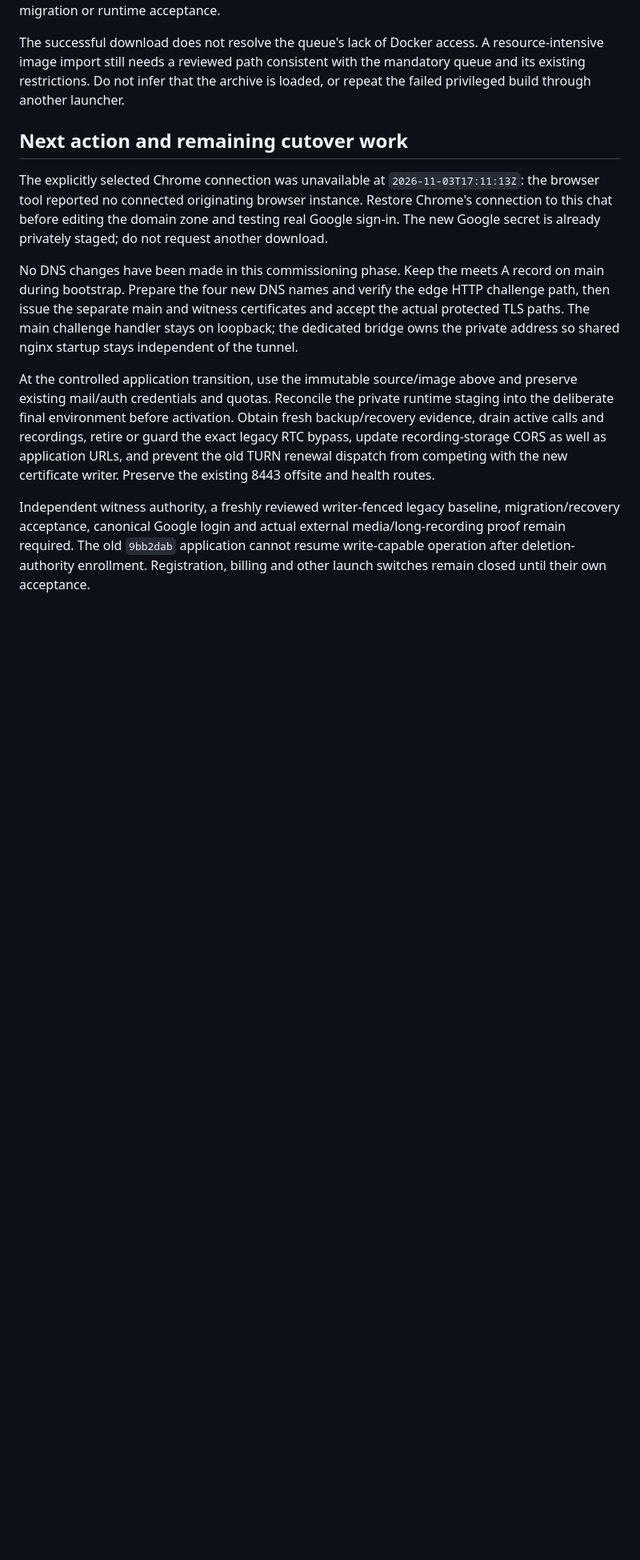
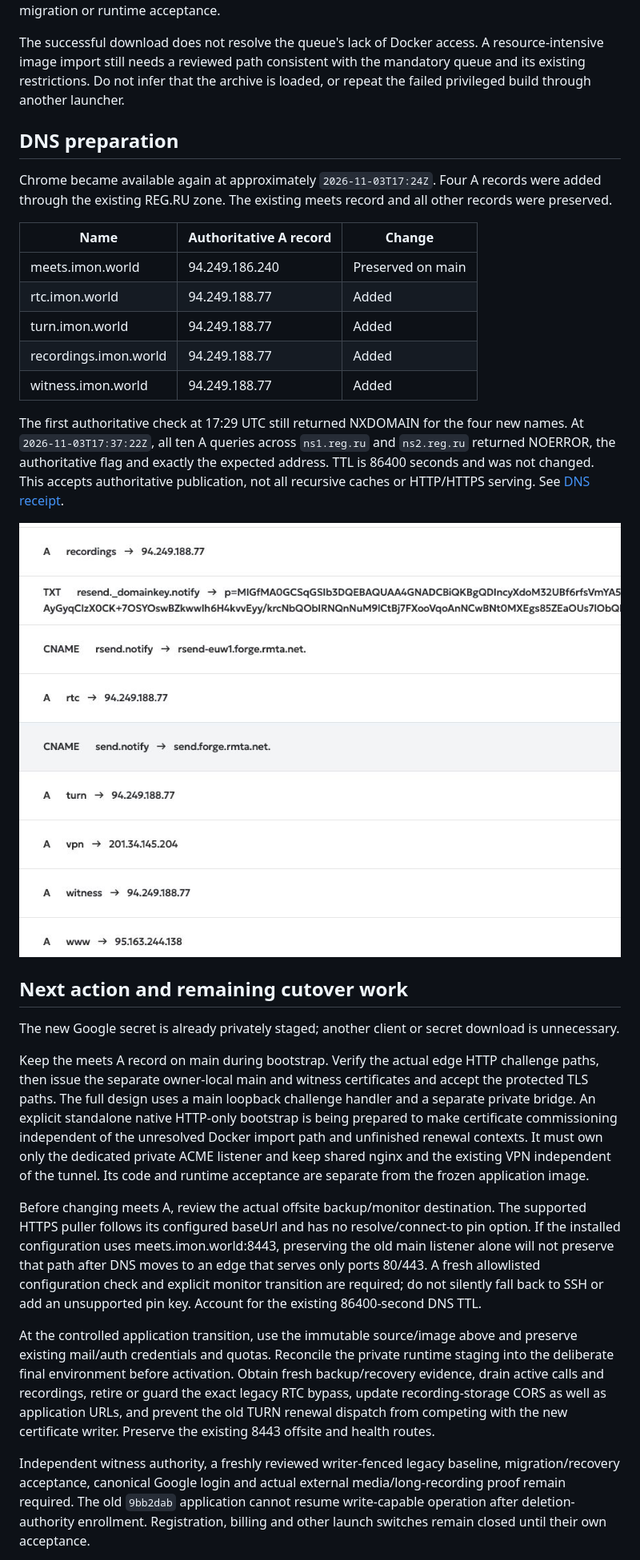
Before and after one commit to IMONsergey/imonmeets, a Markdown page: docs/release-2026-11-03/edge-transport-acme-checkpoint.md, the part around one of its changes. Shown at 80% size. GitHub-like rendering; pictures changed too: docs/verification/dns-records-20261103.png (added); blank space fills up the shorter version.

Commit message:
docs: record authoritative DNS bootstrap and cutover limits [skip ci]
Record four new edge A records, both authoritative-server readbacks, and the unchanged main address. Preserve the public DNS UI proof and identify the existing DNS-based offsite-monitor dependency before the main A record can move.

Documentation and sanitized verification evidence only; no application or transport code changes.

```diff
--- a/docs/release-2026-11-03/edge-transport-acme-checkpoint.md
+++ b/docs/release-2026-11-03/edge-transport-acme-checkpoint.md
@@ -56,11 +57,29 @@ Main downloaded the nine public release assets through one ordinary-user job, `2
 
 The successful download does not resolve the queue's lack of Docker access. A resource-intensive image import still needs a reviewed path consistent with the mandatory queue and its existing restrictions. Do not infer that the archive is loaded, or repeat the failed privileged build through another launcher.
 
+## DNS preparation
+
+Chrome became available again at approximately `2026-11-03T17:24Z`. Four A records were added through the existing REG.RU zone. The existing meets record and all other records were preserved.
+
+| Name | Authoritative A record | Change |
+| --- | --- | --- |
+| meets.imon.world | 94.249.186.240 | Preserved on main |
+| rtc.imon.world | 94.249.188.77 | Added |
+| turn.imon.world | 94.249.188.77 | Added |
+| recordings.imon.world | 94.249.188.77 | Added |
+| witness.imon.world | 94.249.188.77 | Added |
+
+The first authoritative check at 17:29 UTC still returned NXDOMAIN for the four new names. At `2026-11-03T17:37:22Z`, all ten A queries across `ns1.reg.ru` and `ns2.reg.ru` returned NOERROR, the authoritative flag and exactly the expected address. TTL is 86400 seconds and was not changed. This accepts authoritative publication, not all recursive caches or HTTP/HTTPS serving. See [DNS receipt](../../verification/edge-dns-bootstrap-20261103.json).
+
+![Four new A records in the REG.RU zone](../verification/dns-records-20261103.png)
+
 ## Next action and remaining cutover work
 
-The explicitly selected Chrome connection was unavailable at `2026-11-03T17:11:13Z`: the browser tool reported no connected originating browser instance. Restore Chrome's connection to this chat before editing the domain zone and testing real Google sign-in. The new Google secret is already privately staged; do not request another download.
+The new Google secret is already privately staged; another client or secret download is unnecessary.
 
-No DNS changes have been made in this commissioning phase. Keep the meets A record on main during bootstrap. Prepare the four new DNS names and verify the edge HTTP challenge path, then issue the separate main and witness certificates and accept the actual protected TLS paths. The main challenge handler stays on loopback; the dedicated bridge owns the private address so shared nginx startup stays independent of the tunnel.
+Keep the meets A record on main during bootstrap. Verify the actual edge HTTP challenge paths, then issue the separate owner-local main and witness certificates and accept the protected TLS paths. The full design uses a main loopback challenge handler and a separate private bridge. An explicit standalone native HTTP-only bootstrap is being prepared to make certificate commissioning independent of the unresolved Docker import path and unfinished renewal contexts. It must own only the dedicated private ACME listener and keep shared nginx and the existing VPN independent of the tunnel. Its code and runtime acceptance are separate from the frozen application image.
+
+Before changing meets A, review the actual offsite backup/monitor destination. The supported HTTPS puller follows its configured baseUrl and has no resolve/connect-to pin option. If the installed configuration uses meets.imon.world:8443, preserving the old main listener alone will not preserve that path after DNS moves to an edge that serves only ports 80/443. A fresh allowlisted configuration check and explicit monitor transition are required; do not silently fall back to SSH or add an unsupported pin key. Account for the existing 86400-second DNS TTL.
 
 At the controlled application transition, use the immutable source/image above and preserve existing mail/auth credentials and quotas. Reconcile the private runtime staging into the deliberate final environment before activation. Obtain fresh backup/recovery evidence, drain active calls and recordings, retire or guard the exact legacy RTC bypass, update recording-storage CORS as well as application URLs, and prevent the old TURN renewal dispatch from competing with the new certificate writer. Preserve the existing 8443 offsite and health routes.
 
```
Also changed, not shown: other parts of docs/release-2026-11-03/edge-transport-acme-checkpoint.md (+2 -1 lines), 1 other file.
